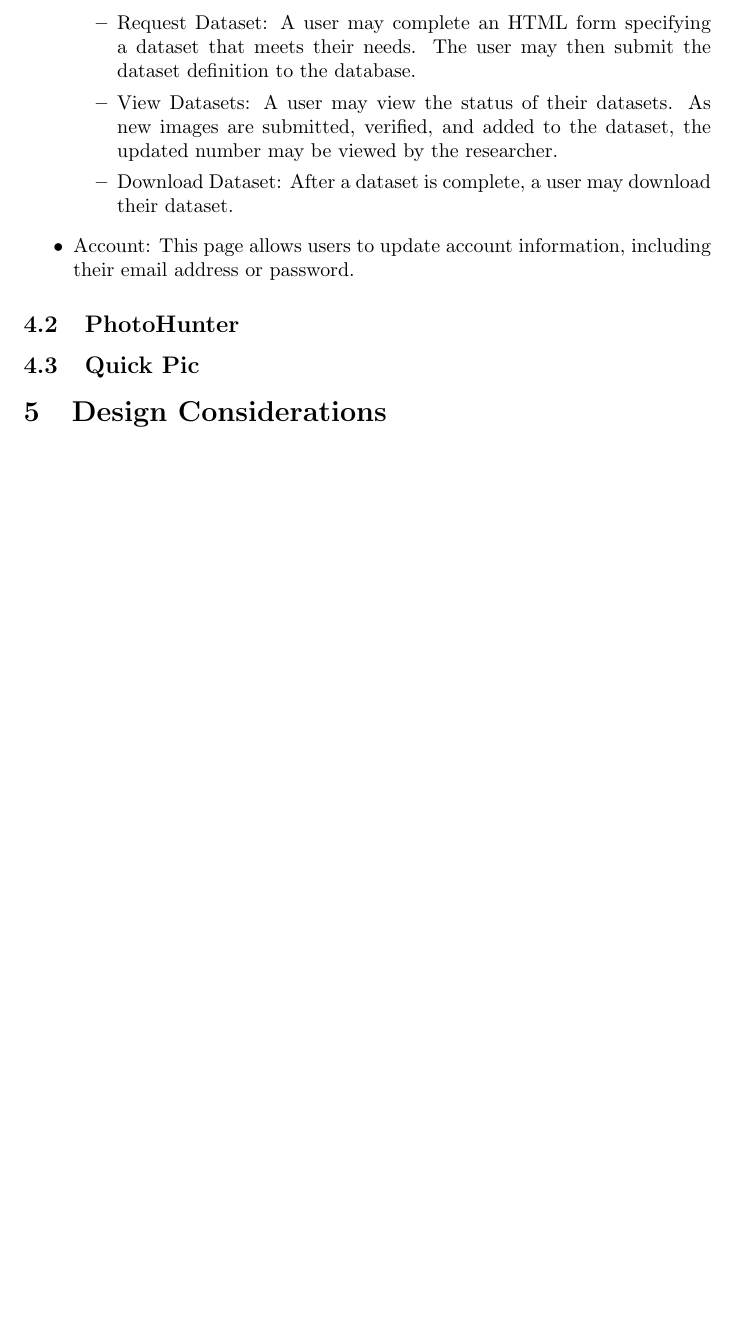
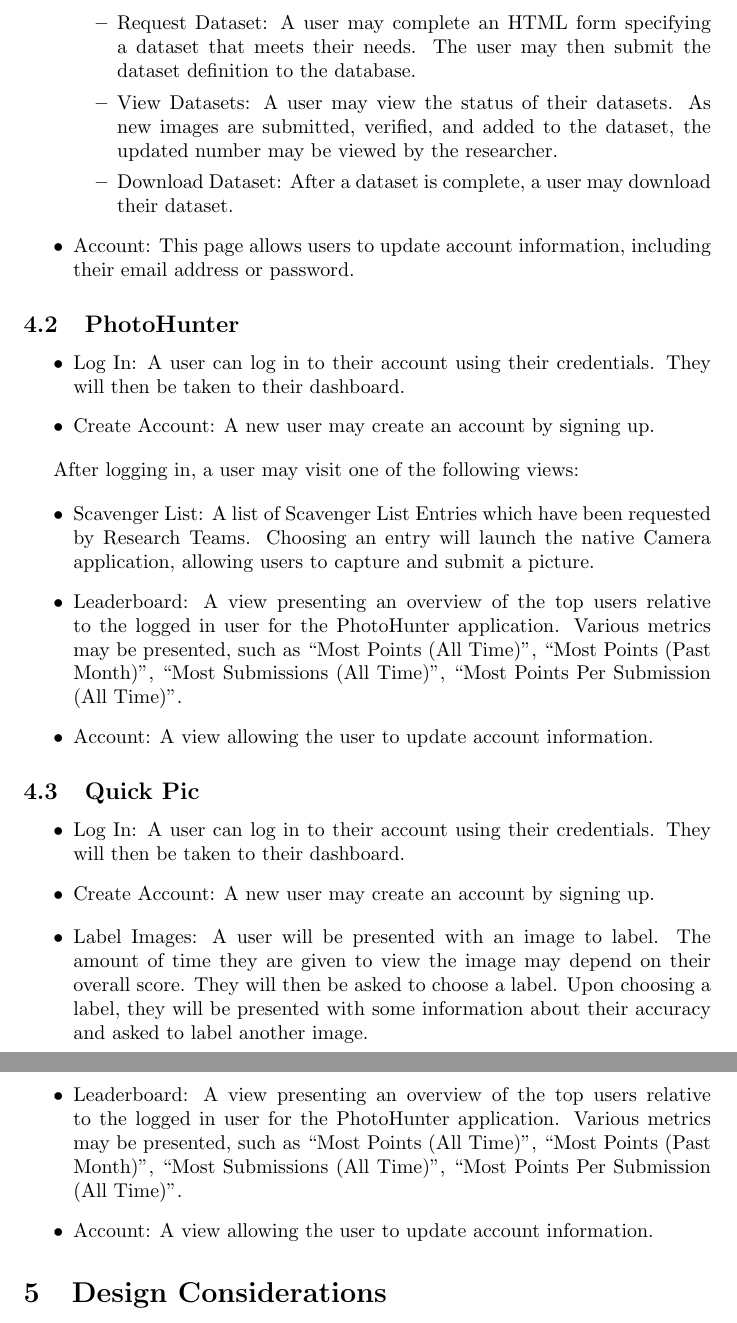
Before and after one commit to QuesoTech/PhotoHunter, a LaTeX document (docs/design/design.tex): part of page 12 of 12 before the commit and two parts of pages 12 and 13 of 13 after it, the two joined at a grey line, cut so that both start at the same text, the shorter picture padded with empty space. Compiled offline with pdfLaTeX.

Commit message:
Basic use cases for PhotoHunter and QuickPic.

```diff
--- a/docs/design/design.tex
+++ b/docs/design/design.tex
@@ -256,8 +256,45 @@ After logging in, a user may visit one of the following pages on the dashboard:
 \end{itemize}
 \subsection{PhotoHunter}
 
+\begin{itemize}
+\item Log In: A user can log in to their account using their credentials. They will then be taken to their dashboard.
+\item Create Account: A new user may create an account by signing up.
+\end{itemize}
+
+After logging in, a user may visit one of the following views:
+
+\begin{itemize}
+\item Scavenger List: A list of Scavenger List Entries which have been
+  requested by Research Teams. Choosing an entry will launch the native Camera
+  application, allowing users to capture and submit a picture.
+\item Leaderboard: A view presenting an overview of the top users relative to
+  the logged in user for the PhotoHunter application.  Various metrics may be
+  presented, such as ``Most Points (All Time)'', ``Most Points (Past Month)'',
+  ``Most Submissions (All Time)'', ``Most Points Per Submission (All Time)''.
+
+\item Account: A view allowing the user to update account information.
+\end{itemize}
+
 \subsection{Quick Pic}
 
+\begin{itemize}
+\item Log In: A user can log in to their account using their credentials. They will then be taken to their dashboard.
+\item Create Account: A new user may create an account by signing up.
+\end{itemize}
+
+\begin{itemize}
+\item Label Images: A user will be presented with an image to label.  The
+  amount of time they are given to view the image may depend on their overall
+  score.  They will then be asked to choose a label.  Upon choosing a label,
+  they will be presented with some information about their accuracy and asked
+  to label another image.
+\item Leaderboard: A view presenting an overview of the top users relative to
+  the logged in user for the PhotoHunter application.  Various metrics may be
+  presented, such as ``Most Points (All Time)'', ``Most Points (Past Month)'',
+  ``Most Submissions (All Time)'', ``Most Points Per Submission (All Time)''.
+
+\item Account: A view allowing the user to update account information.
+\end{itemize}
 \section{Design Considerations}
 
 \section{Sizing Estimate}
```
